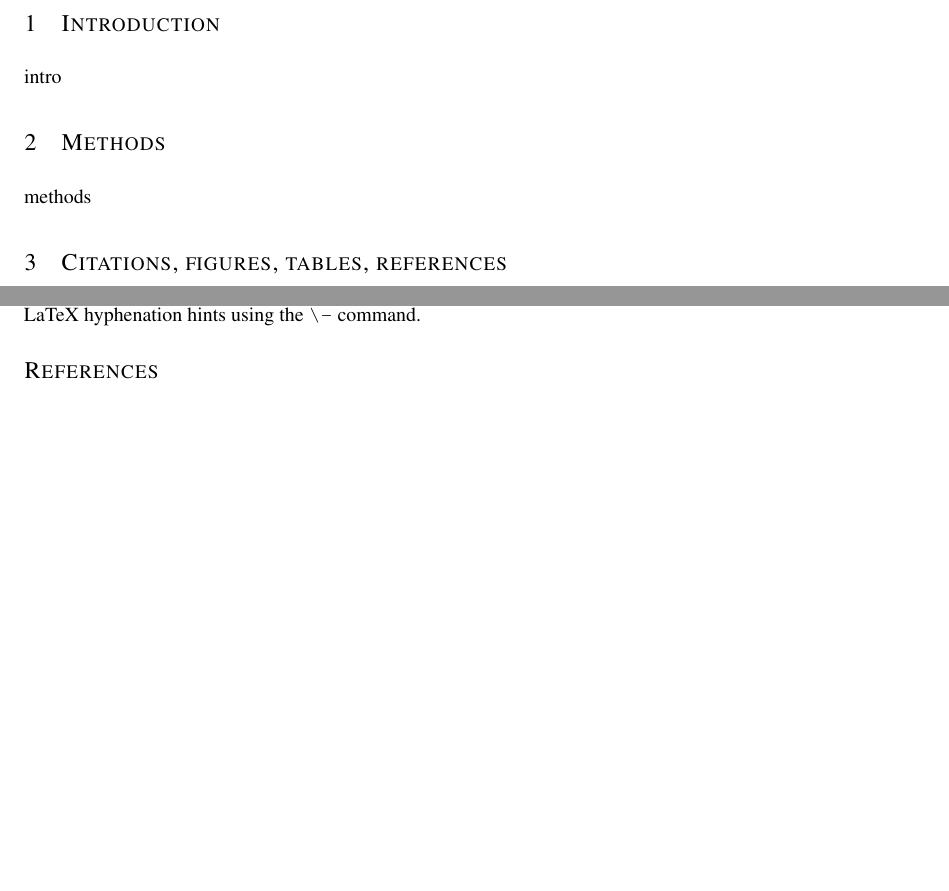
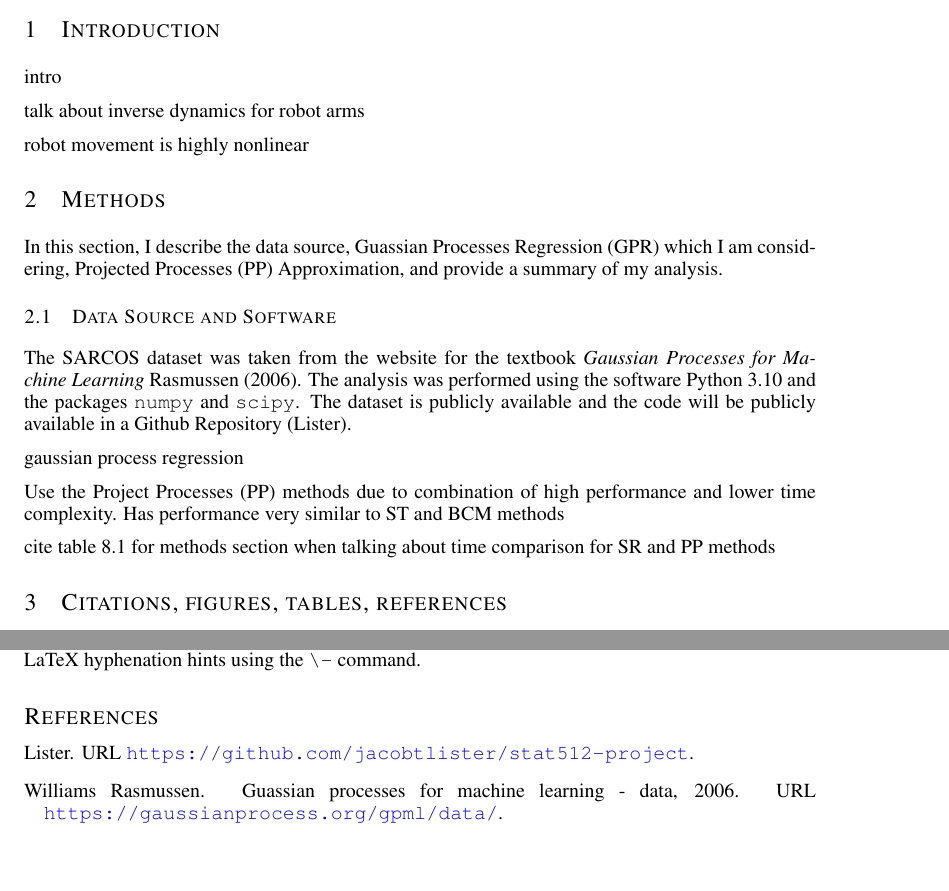
Before and after one commit to jacobtlister/stat512-project, a LaTeX paper (latex/intro-methods/intro-methods-lister.tex): two parts of pages 1 and 2 of 2 before the commit and two parts of pages 1 and 3 of 3 after it, joined at a grey line, cut so that both start at the same text, the shorter picture padded with empty space. Compiled offline with LaTeX, dvips and Ghostscript.

Commit message:
updated intro-methods a bit

```diff
--- a/latex/intro-methods/intro-methods-lister.tex
+++ b/latex/intro-methods/intro-methods-lister.tex
@@ -68,9 +68,29 @@ Fort Wayne, IN 46805, USA                          \\
 
     intro
 
+    talk about inverse dynamics for robot arms
+
+    robot movement is highly nonlinear
+
     \section{Methods}
 
-    methods
+    In this section, I describe the data source, Guassian Processes Regression (GPR) which I am
+    considering, Projected Processes (PP) Approximation, and provide a summary of my analysis.
+
+    \subsection{Data Source and Software}
+
+    The SARCOS dataset was taken from the website for the textbook
+    \textit{Gaussian Processes for Machine Learning} \citet{sarcos}. The analysis was performed
+    using the software Python 3.10 and the packages \texttt{numpy} and \texttt{scipy}. The dataset
+    is publicly available and the code will be publicly available in a Github Repository
+    \citep{github}.
+
+    gaussian process regression
+
+    Use the Project Processes (PP) methods due to combination of high performance and lower
+    time complexity. Has performance very similar to ST and BCM methods
+
+    cite table 8.1 for methods section when talking about time comparison for SR and PP methods
 
     \section{Citations, figures, tables, references}
 
```
Also changed, not shown: latex/intro-methods/intro-methods.bib (+17 -4 lines), latex/intro-methods/intro-methods-lister.bbl, latex/intro-methods/intro-methods-lister.pdf, 5 other files.
